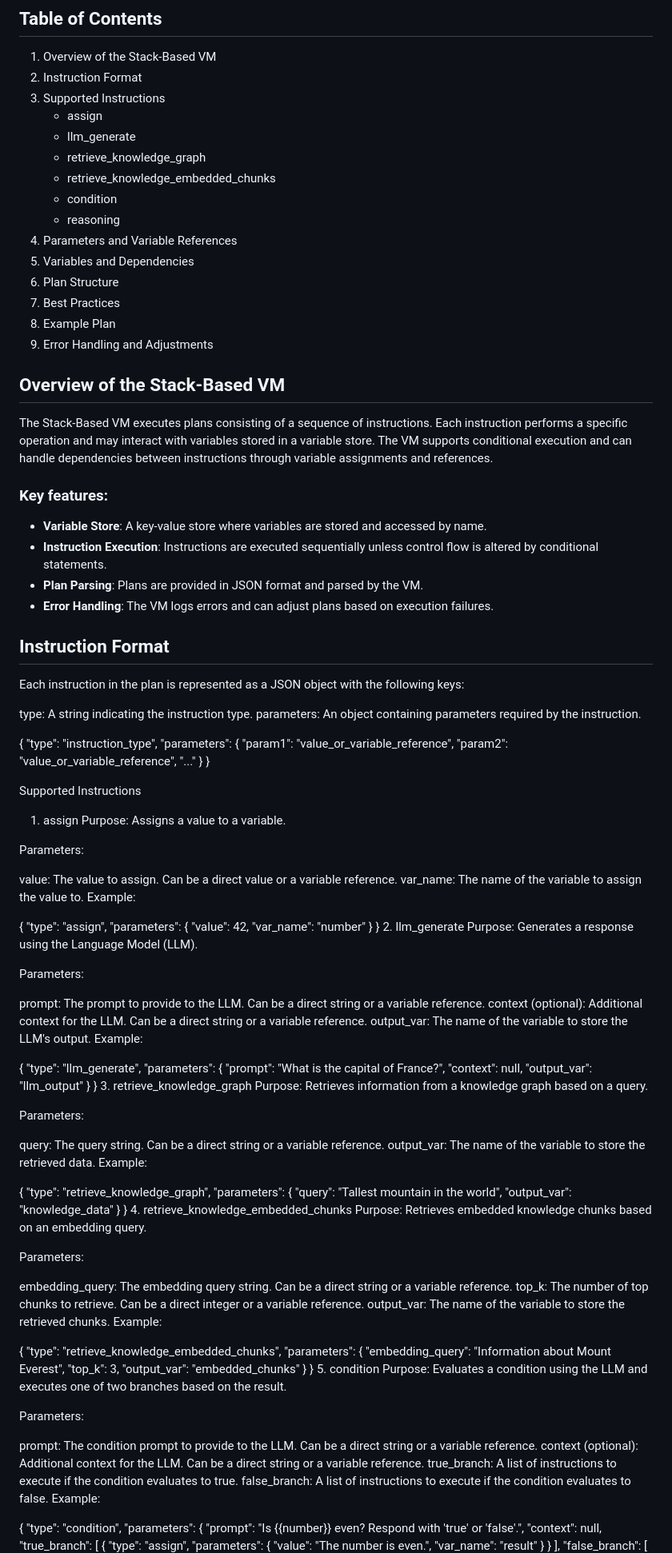
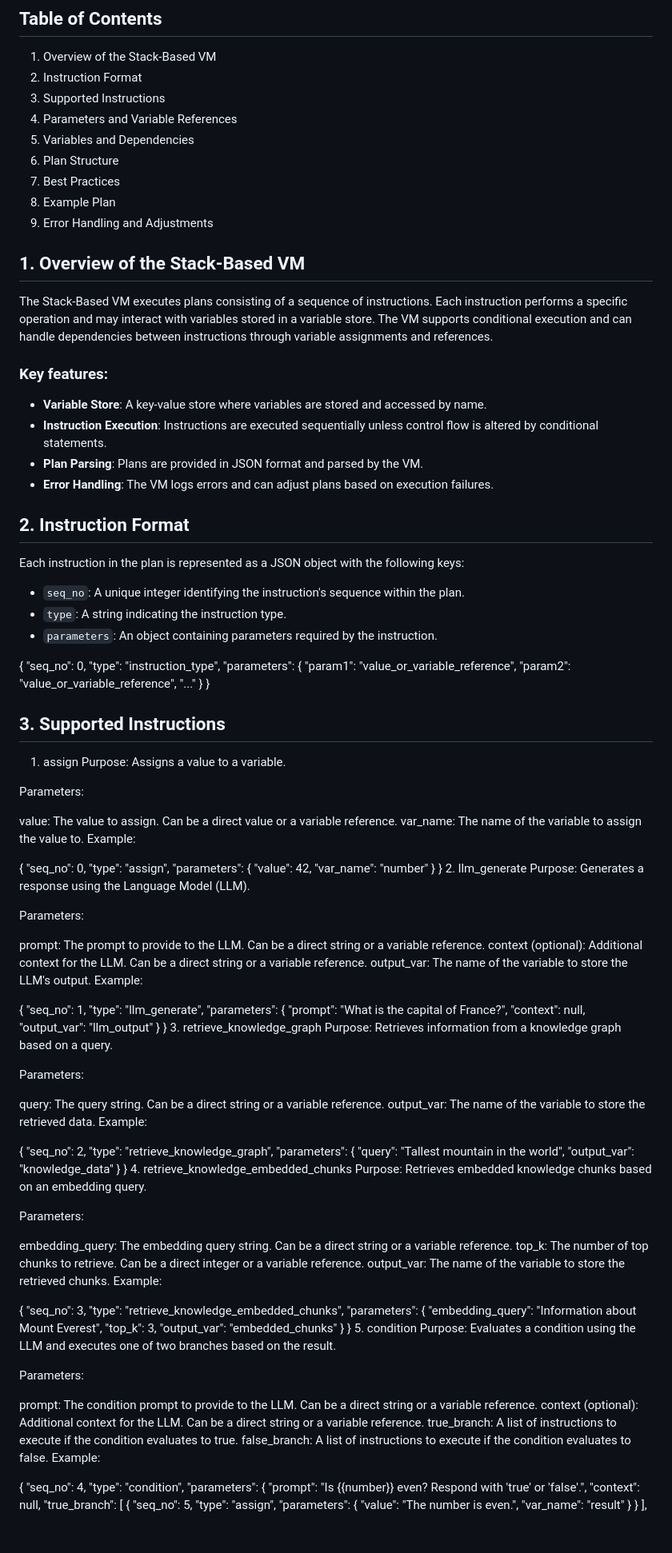
Before and after one commit to ngaut/stackvm, a Markdown page: spec.md, the part around one of its changes. Shown at 80% size. Rendered like a GitHub page; blank space fills up the shorter version.

```diff
--- a/spec.md
+++ b/spec.md
@@ -4,12 +4,6 @@
 1. Overview of the Stack-Based VM
 2. Instruction Format
 3. Supported Instructions
-    - assign
-    - llm_generate
-    - retrieve_knowledge_graph
-    - retrieve_knowledge_embedded_chunks
-    - condition
-    - reasoning
 4. Parameters and Variable References
 5. Variables and Dependencies
 6. Plan Structure
@@ -17,7 +11,7 @@
 8. Example Plan
 9. Error Handling and Adjustments
 
-## Overview of the Stack-Based VM
+## 1. Overview of the Stack-Based VM
 The Stack-Based VM executes plans consisting of a sequence of instructions. Each instruction performs a specific operation and may interact with variables stored in a variable store. The VM supports conditional execution and can handle dependencies between instructions through variable assignments and references.
 
 ### Key features:
@@ -26,13 +20,15 @@ The Stack-Based VM executes plans consisting of a sequence of instructions. Each
 - **Plan Parsing**: Plans are provided in JSON format and parsed by the VM.
 - **Error Handling**: The VM logs errors and can adjust plans based on execution failures.
 
-## Instruction Format
+## 2. Instruction Format
 Each instruction in the plan is represented as a JSON object with the following keys:
 
-type: A string indicating the instruction type.
-parameters: An object containing parameters required by the instruction.
+- `seq_no`: A unique integer identifying the instruction's sequence within the plan.
+- `type`: A string indicating the instruction type.
+- `parameters`: An object containing parameters required by the instruction.
 
 {
+  "seq_no": 0,
   "type": "instruction_type",
   "parameters": {
     "param1": "value_or_variable_reference",
@@ -41,7 +37,7 @@ parameters: An object containing parameters required by the instruction.
   }
 }
 
-Supported Instructions
+## 3. Supported Instructions
 1. assign
 Purpose: Assigns a value to a variable.
 
@@ -52,6 +48,7 @@ var_name: The name of the variable to assign the value to.
 Example:
 
 {
+  "seq_no": 0,
   "type": "assign",
   "parameters": {
     "value": 42,
@@ -69,6 +66,7 @@ output_var: The name of the variable to store the LLM's output.
 Example:
 
 {
+  "seq_no": 1,
   "type": "llm_generate",
   "parameters": {
     "prompt": "What is the capital of France?",
@@ -86,6 +84,7 @@ output_var: The name of the variable to store the retrieved data.
 Example:
 
 {
+  "seq_no": 2,
   "type": "retrieve_knowledge_graph",
   "parameters": {
     "query": "Tallest mountain in the world",
@@ -103,6 +102,7 @@ output_var: The name of the variable to store the retrieved chunks.
 Example:
 
 {
+  "seq_no": 3,
   "type": "retrieve_knowledge_embedded_chunks",
   "parameters": {
     "embedding_query": "Information about Mount Everest",
@@ -122,12 +122,14 @@ false_branch: A list of instructions to execute if the condition evaluates to fa
 Example:
 
 {
+  "seq_no": 4,
   "type": "condition",
   "parameters": {
     "prompt": "Is {{number}} even? Respond with 'true' or 'false'.",
     "context": null,
     "true_branch": [
       {
+        "seq_no": 5,
         "type": "assign",
         "parameters": {
           "value": "The number is even.",
```
Also changed, not shown: other parts of spec.md (+32 -14 lines).
